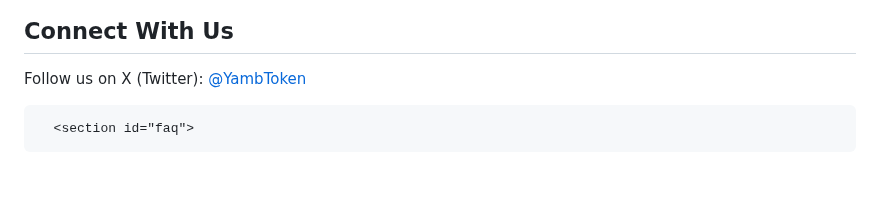
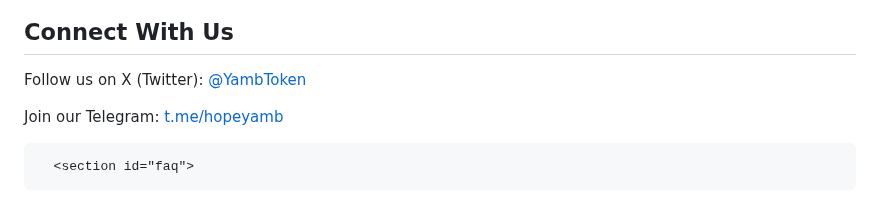
Before and after one commit to Yambtoken/Yamb, a Markdown page: README.md, the part around the change. GitHub-like rendering; blank space fills up the shorter version.

```diff
--- a/README.md
+++ b/README.md
@@ -140,7 +140,8 @@
       <h2>Connect With Us</h2>
       <p>Follow us on X (Twitter): <a href="https://twitter.com/YambToken" target="_blank">@YambToken</a></p>
     </div>
-  </section>
+    <p>Join our Telegram: <a href="https://t.me/hopeyamb" target="_blank">t.me/hopeyamb</a></p>
+</section>
 
       <section id="faq">
   <h2>Frequently Asked Questions (FAQ)</h2>
```
